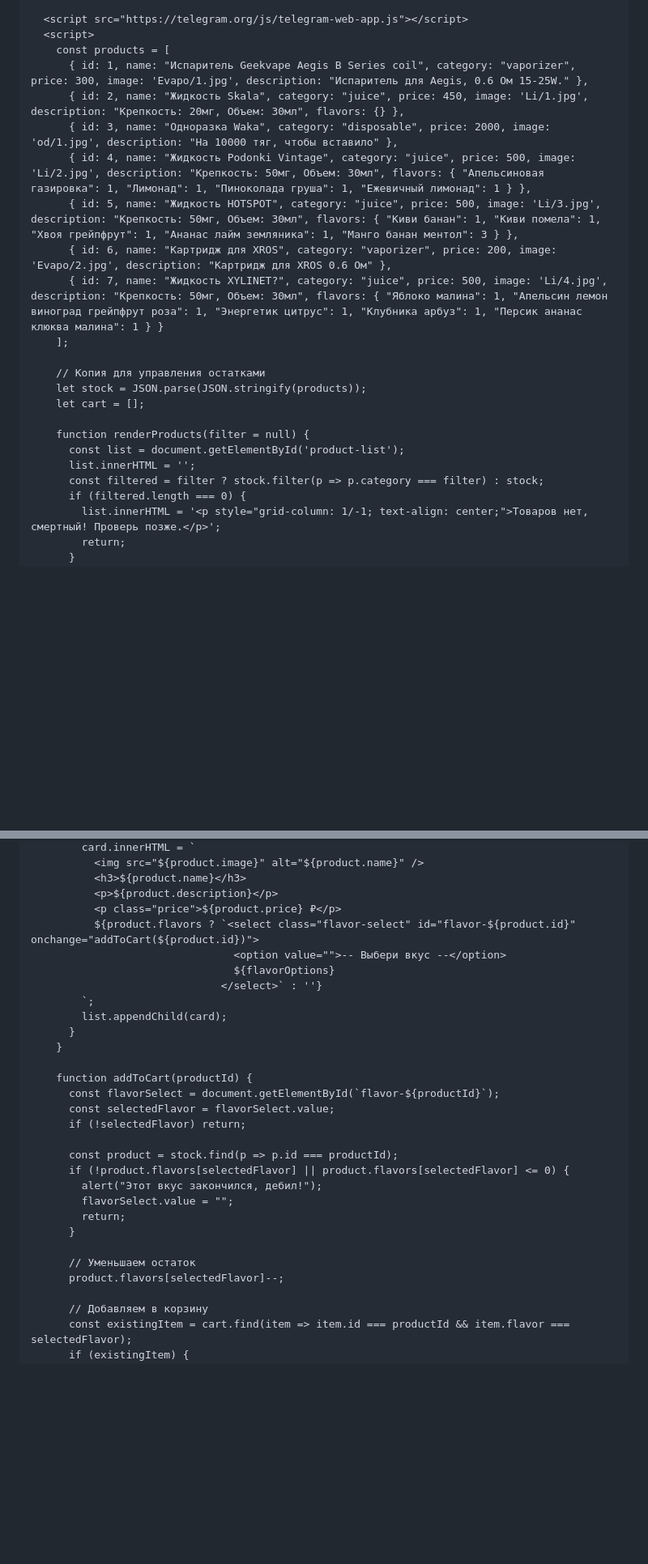
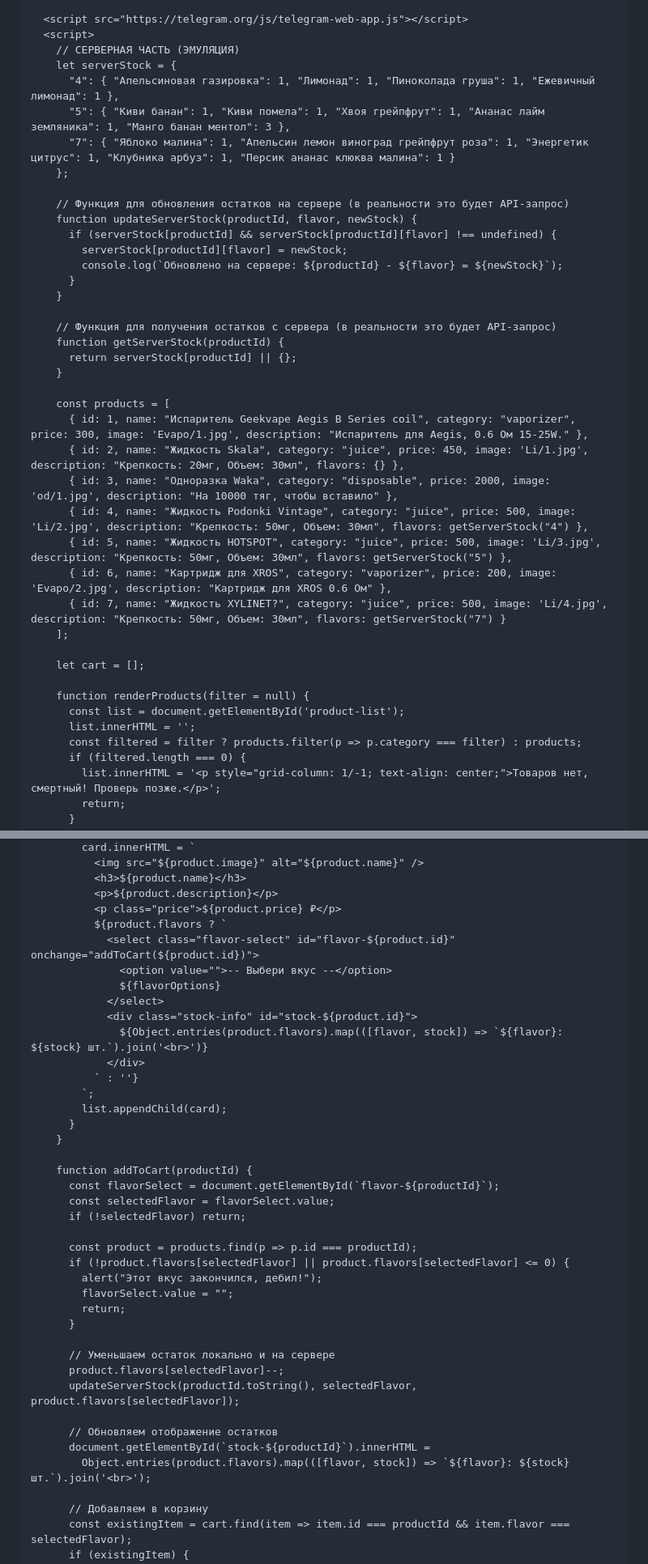
Before and after one commit to Lizy49/WEBAPP, a Markdown page: README.md, 2 parts joined by grey strips. Shown at 81% size. GitHub-like rendering; blank space fills up the shorter version.

```diff
--- a/README.md
+++ b/README.md
@@ -126,24 +122,42 @@
 
   <script src="https://telegram.org/js/telegram-web-app.js"></script>
   <script>
+    // СЕРВЕРНАЯ ЧАСТЬ (ЭМУЛЯЦИЯ)
+    let serverStock = {
+      "4": { "Апельсиновая газировка": 1, "Лимонад": 1, "Пиноколада груша": 1, "Ежевичный лимонад": 1 },
+      "5": { "Киви банан": 1, "Киви помела": 1, "Хвоя грейпфрут": 1, "Ананас лайм земляника": 1, "Манго банан ментол": 3 },
+      "7": { "Яблоко малина": 1, "Апельсин лемон виноград грейпфрут роза": 1, "Энергетик цитрус": 1, "Клубника арбуз": 1, "Персик ананас клюква малина": 1 }
+    };
+
+    // Функция для обновления остатков на сервере (в реальности это будет API-запрос)
+    function updateServerStock(productId, flavor, newStock) {
+      if (serverStock[productId] && serverStock[productId][flavor] !== undefined) {
+        serverStock[productId][flavor] = newStock;
+        console.log(`Обновлено на сервере: ${productId} - ${flavor} = ${newStock}`);
+      }
+    }
+
+    // Функция для получения остатков с сервера (в реальности это будет API-запрос)
+    function getServerStock(productId) {
+      return serverStock[productId] || {};
+    }
+
     const products = [
       { id: 1, name: "Испаритель Geekvape Aegis B Series coil", category: "vaporizer", price: 300, image: 'Evapo/1.jpg', description: "Испаритель для Aegis, 0.6 Ом 15-25W." },
       { id: 2, name: "Жидкость Skala", category: "juice", price: 450, image: 'Li/1.jpg', description: "Крепкость: 20мг, Объем: 30мл", flavors: {} },
       { id: 3, name: "Одноразка Waka", category: "disposable", price: 2000, image: 'od/1.jpg', description: "На 10000 тяг, чтобы вставило" },
-      { id: 4, name: "Жидкость Podonki Vintage", category: "juice", price: 500, image: 'Li/2.jpg', description: "Крепкость: 50мг, Объем: 30мл", flavors: { "Апельсиновая газировка": 1, "Лимонад": 1, "Пиноколада груша": 1, "Ежевичный лимонад": 1 } },
-      { id: 5, name: "Жидкость HOTSPOT", category: "juice", price: 500, image: 'Li/3.jpg', description: "Крепкость: 50мг, Объем: 30мл", flavors: { "Киви банан": 1, "Киви помела": 1, "Хвоя грейпфрут": 1, "Ананас лайм земляника": 1, "Манго банан ментол": 3 } },
+      { id: 4, name: "Жидкость Podonki Vintage", category: "juice", price: 500, image: 'Li/2.jpg', description: "Крепкость: 50мг, Объем: 30мл", flavors: getServerStock("4") },
+      { id: 5, name: "Жидкость HOTSPOT", category: "juice", price: 500, image: 'Li/3.jpg', description: "Крепкость: 50мг, Объем: 30мл", flavors: getServerStock("5") },
       { id: 6, name: "Картридж для XROS", category: "vaporizer", price: 200, image: 'Evapo/2.jpg', description: "Картридж для XROS 0.6 Ом" },
-      { id: 7, name: "Жидкость XYLINET?", category: "juice", price: 500, image: 'Li/4.jpg', description: "Крепкость: 50мг, Объем: 30мл", flavors: { "Яблоко малина": 1, "Апельсин лемон виноград грейпфрут роза": 1, "Энергетик цитрус": 1, "Клубника арбуз": 1, "Персик ананас клюква малина": 1 } }
+      { id: 7, name: "Жидкость XYLINET?", category: "juice", price: 500, image: 'Li/4.jpg', description: "Крепкость: 50мг, Объем: 30мл", flavors: getServerStock("7") }
     ];
 
-    // Копия для управления остатками
-    let stock = JSON.parse(JSON.stringify(products));
     let cart = [];
 
     function renderProducts(filter = null) {
       const list = document.getElementById('product-list');
       list.innerHTML = '';
-      const filtered = filter ? stock.filter(p => p.category === filter) : stock;
+      const filtered = filter ? products.filter(p => p.category === filter) : products;
       if (filtered.length === 0) {
         list.innerHTML = '<p style="grid-column: 1/-1; text-align: center;">Товаров нет, смертный! Проверь позже.</p>';
         return;
@@ -161,10 +175,15 @@
           <h3>${product.name}</h3>
           <p>${product.description}</p>
           <p class="price">${product.price} ₽</p>
-          ${product.flavors ? `<select class="flavor-select" id="flavor-${product.id}" onchange="addToCart(${product.id})">
-                                <option value="">-- Выбери вкус --</option>
-                                ${flavorOptions}
-                              </select>` : ''}
+          ${product.flavors ? `
+            <select class="flavor-select" id="flavor-${product.id}" onchange="addToCart(${product.id})">
+              <option value="">-- Выбери вкус --</option>
+              ${flavorOptions}
+            </select>
+            <div class="stock-info" id="stock-${product.id}">
+              ${Object.entries(product.flavors).map(([flavor, stock]) => `${flavor}: ${stock} шт.`).join('<br>')}
+            </div>
+          ` : ''}
         `;
         list.appendChild(card);
       }
@@ -175,15 +194,20 @@
       const selectedFlavor = flavorSelect.value;
       if (!selectedFlavor) return;
 
-      const product = stock.find(p => p.id === productId);
+      const product = products.find(p => p.id === productId);
       if (!product.flavors[selectedFlavor] || product.flavors[selectedFlavor] <= 0) {
         alert("Этот вкус закончился, дебил!");
         flavorSelect.value = "";
         return;
       }
 
-      // Уменьшаем остаток
+      // Уменьшаем остаток локально и на сервере
       product.flavors[selectedFlavor]--;
+      updateServerStock(productId.toString(), selectedFlavor, product.flavors[selectedFlavor]);
+
+      // Обновляем отображение остатков
+      document.getElementById(`stock-${productId}`).innerHTML =
+        Object.entries(product.flavors).map(([flavor, stock]) => `${flavor}: ${stock} шт.`).join('<br>');
 
       // Добавляем в корзину
       const existingItem = cart.find(item => item.id === productId && item.flavor === selectedFlavor);
```
Also changed, not shown: other parts of README.md (+4 -9 lines).
